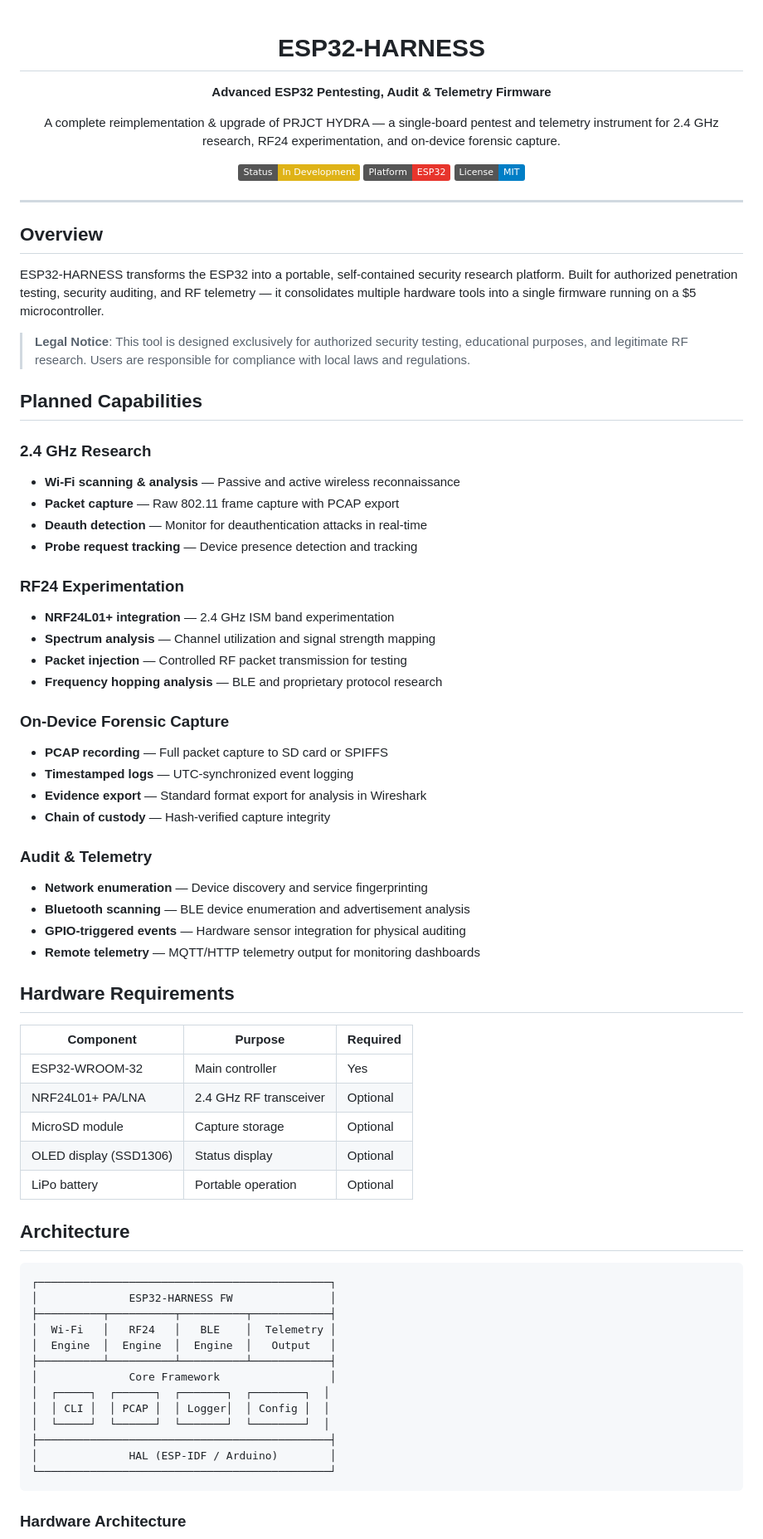
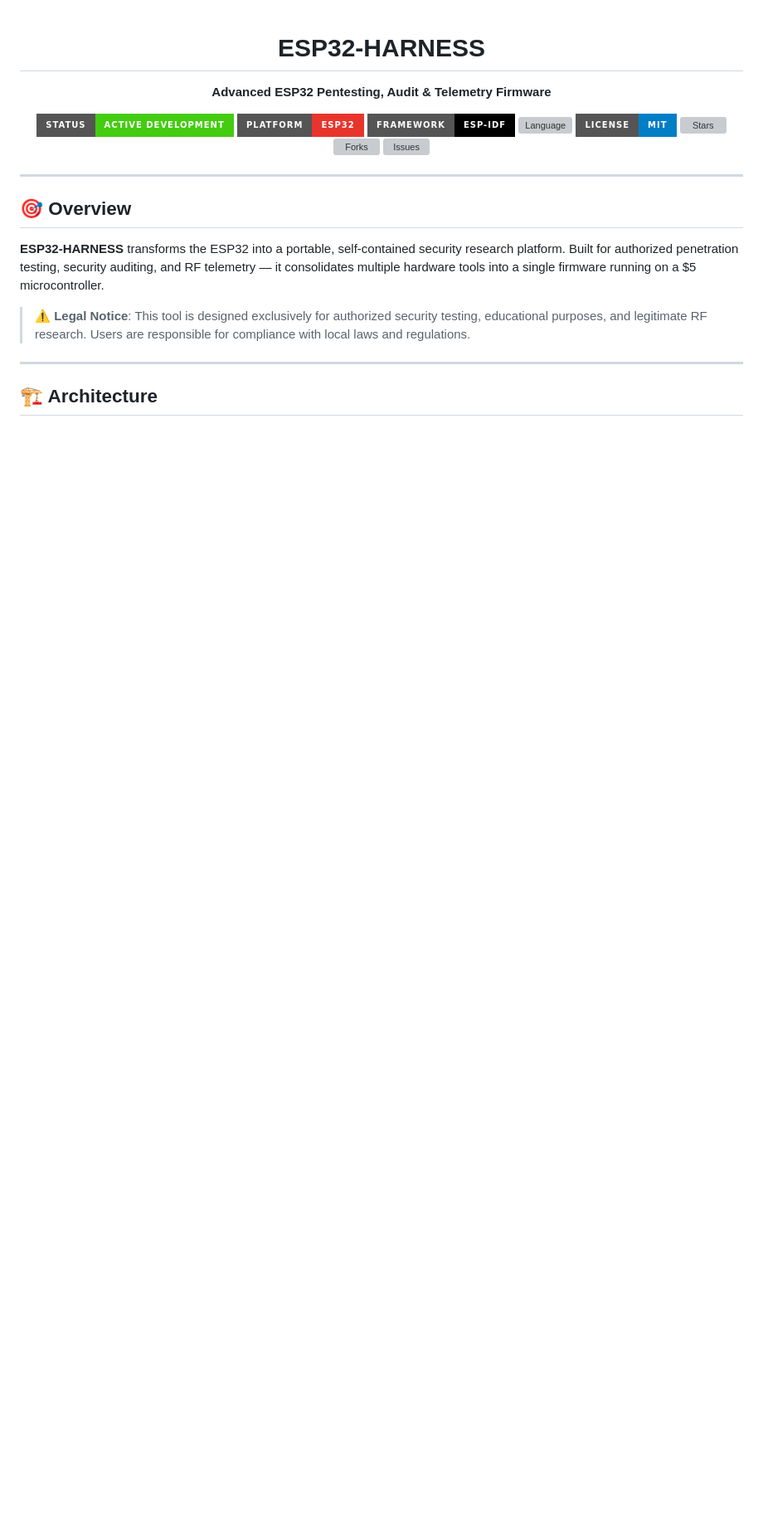
Before and after one commit to ykrishhh/ESP32-HARNESS, a Markdown page: README.md, the part around one of its changes. Shown at 83% size. GitHub-like rendering; badges without logos; blank space fills up the shorter version; grey boxes are pictures that could not be loaded.

````diff
--- a/README.md
+++ b/README.md
@@ -4,77 +4,28 @@
 
 **Advanced ESP32 Pentesting, Audit & Telemetry Firmware**
 
-A complete reimplementation & upgrade of PRJCT HYDRA — a single-board pentest and telemetry instrument for 2.4 GHz research, RF24 experimentation, and on-device forensic capture.
-
-[![Status](https://img.shields.io/badge/Status-In%20Development-yellow?style=flat)]()
-[![Platform](https://img.shields.io/badge/Platform-ESP32-E7352C?style=flat&logo=espressif&logoColor=white)]()
-[![License](https://img.shields.io/badge/License-MIT-blue?style=flat)]()
+[![Status](https://img.shields.io/badge/Status-Active%20Development-brightgreen?style=for-the-badge)](https://github.com/ykrishhh/ESP32-HARNESS)
+[![Platform](https://img.shields.io/badge/Platform-ESP32-E7352C?style=for-the-badge&logo=espressif&logoColor=white)](https://www.espressif.com/en/products/socs/esp32)
+[![Framework](https://img.shields.io/badge/Framework-ESP--IDF-000000?style=for-the-badge&logo=espressif&logoColor=white)](https://docs.espressif.com/projects/esp-idf/)
+[![Language](https://img.shields.io/badge/Language-C%20%2F%20C%2B%2B-00599C?style=for-the-badge&logo=c&logoColor=white)]()
+[![License](https://img.shields.io/badge/License-MIT-blue?style=for-the-badge)](LICENSE)
+[![Stars](https://img.shields.io/github/stars/ykrishhh/ESP32-HARNESS?style=for-the-badge&color=yellow)](https://github.com/ykrishhh/ESP32-HARNESS/stargazers)
+[![Forks](https://img.shields.io/github/forks/ykrishhh/ESP32-HARNESS?style=for-the-badge&color=orange)](https://github.com/ykrishhh/ESP32-HARNESS/network)
+[![Issues](https://img.shields.io/github/issues/ykrishhh/ESP32-HARNESS?style=for-the-badge&color=red)](https://github.com/ykrishhh/ESP32-HARNESS/issues)
 
 </div>
 
 ---
 
-## Overview
+## 🎯 Overview
 
-ESP32-HARNESS transforms the ESP32 into a portable, self-contained security research platform. Built for authorized penetration testing, security auditing, and RF telemetry — it consolidates multiple hardware tools into a single firmware running on a $5 microcontroller.
+**ESP32-HARNESS** transforms the ESP32 into a portable, self-contained security research platform. Built for authorized penetration testing, security auditing, and RF telemetry — it consolidates multiple hardware tools into a single firmware running on a $5 microcontroller.
 
-> **Legal Notice**: This tool is designed exclusively for authorized security testing, educational purposes, and legitimate RF research. Users are responsible for compliance with local laws and regulations.
+> **⚠️ Legal Notice**: This tool is designed exclusively for authorized security testing, educational purposes, and legitimate RF research. Users are responsible for compliance with local laws and regulations.
 
-## Planned Capabilities
+---
 
-### 2.4 GHz Research
-- **Wi-Fi scanning & analysis** — Passive and active wireless reconnaissance
-- **Packet capture** — Raw 802.11 frame capture with PCAP export
-- **Deauth detection** — Monitor for deauthentication attacks in real-time
-- **Probe request tracking** — Device presence detection and tracking
-
-### RF24 Experimentation
-- **NRF24L01+ integration** — 2.4 GHz ISM band experimentation
-- **Spectrum analysis** — Channel utilization and signal strength mapping
-- **Packet injection** — Controlled RF packet transmission for testing
-- **Frequency hopping analysis** — BLE and proprietary protocol research
-
-### On-Device Forensic Capture
-- **PCAP recording** — Full packet capture to SD card or SPIFFS
-- **Timestamped logs** — UTC-synchronized event logging
-- **Evidence export** — Standard format export for analysis in Wireshark
-- **Chain of custody** — Hash-verified capture integrity
-
-### Audit & Telemetry
-- **Network enumeration** — Device discovery and service fingerprinting
-- **Bluetooth scanning** — BLE device enumeration and advertisement analysis
-- **GPIO-triggered events** — Hardware sensor integration for physical auditing
-- **Remote telemetry** — MQTT/HTTP telemetry output for monitoring dashboards
-
-## Hardware Requirements
-
-| Component | Purpose | Required |
-|-----------|---------|----------|
-| ESP32-WROOM-32 | Main controller | Yes |
-| NRF24L01+ PA/LNA | 2.4 GHz RF transceiver | Optional |
-| MicroSD module | Capture storage | Optional |
-| OLED display (SSD1306) | Status display | Optional |
-| LiPo battery | Portable operation | Optional |
-
-## Architecture
-
-```
-┌─────────────────────────────────────────────┐
-│              ESP32-HARNESS FW               │
-├──────────┬──────────┬──────────┬────────────┤
-│  Wi-Fi   │   RF24   │   BLE    │  Telemetry │
-│  Engine  │  Engine  │  Engine  │   Output   │
-├──────────┴──────────┴──────────┴────────────┤
-│              Core Framework                 │
-│  ┌─────┐  ┌──────┐  ┌───────┐  ┌────────┐  │
-│  │ CLI │  │ PCAP │  │ Logger│  │ Config │  │
-│  └─────┘  └──────┘  └───────┘  └────────┘  │
-├─────────────────────────────────────────────┤
-│              HAL (ESP-IDF / Arduino)        │
-└─────────────────────────────────────────────┘
-```
-
-### Hardware Architecture
+## 🏗️ Architecture
 
 ```mermaid
 graph TB
````
Also changed, not shown: other parts of README.md (+207 -79 lines).
